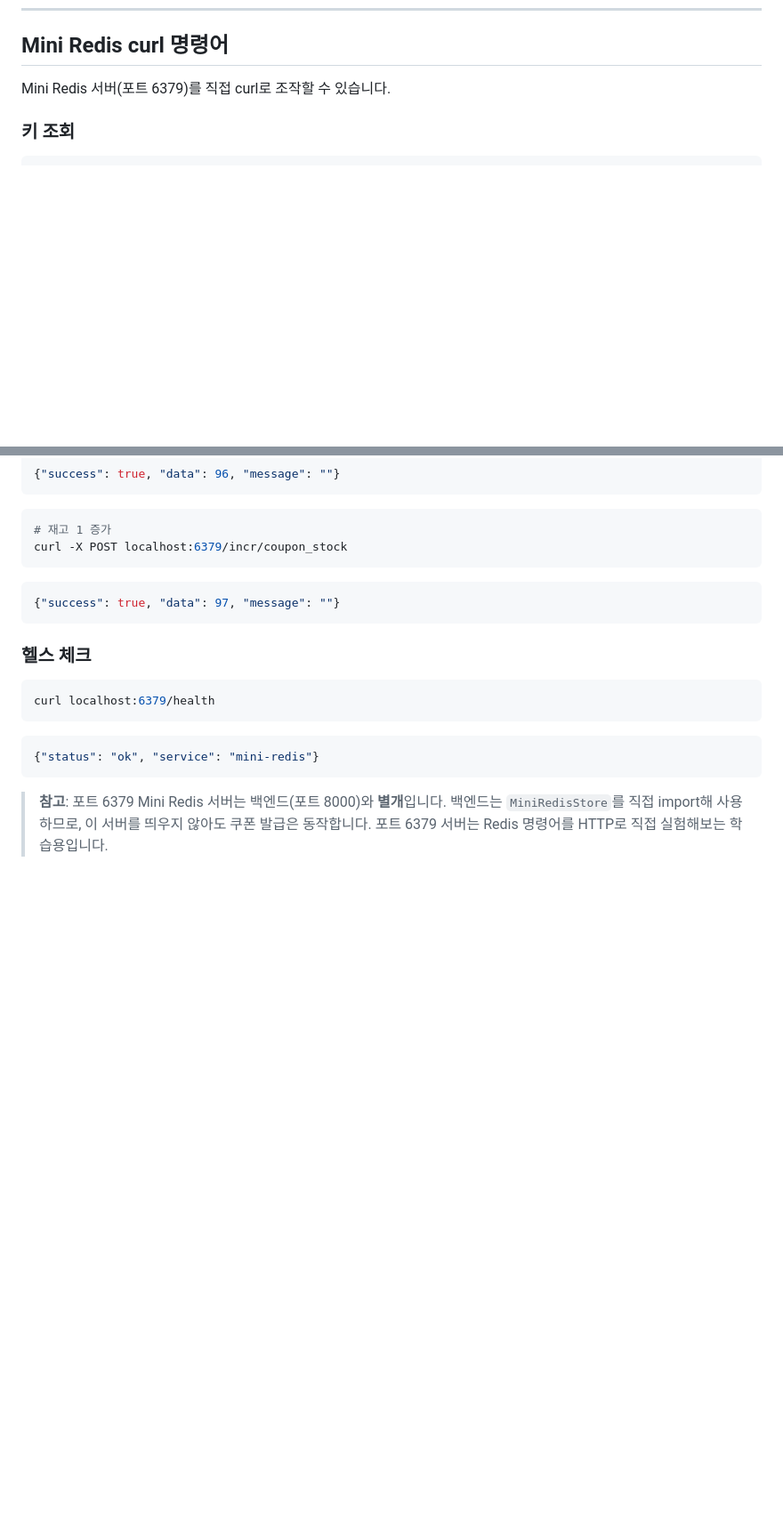
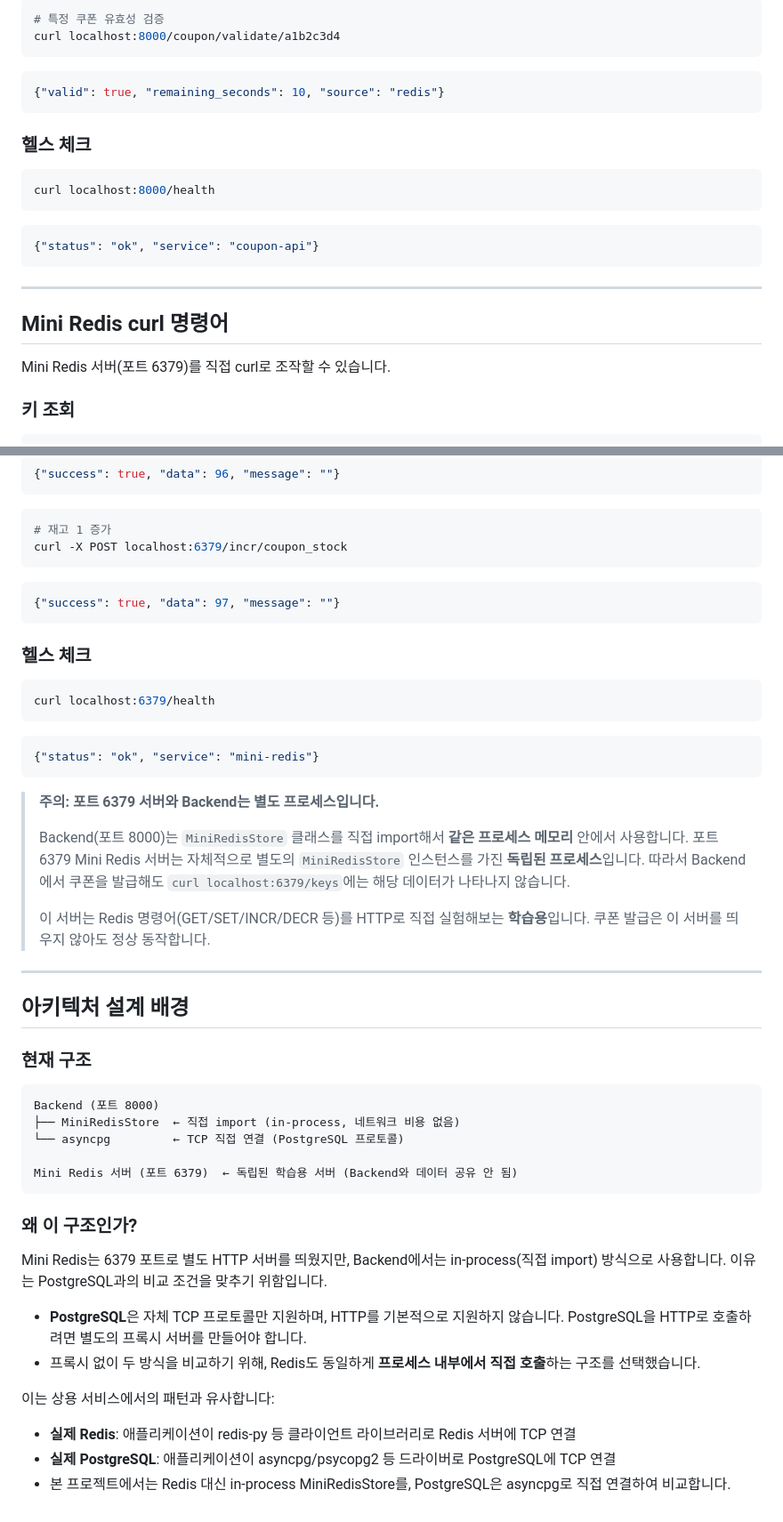
Before and after one commit to gunrein620/mini-redis, a Markdown page: mini-redis-coupon/README.md, 2 parts joined by grey strips. Shown at 89% size. Rendered like a GitHub page; blank space fills up the shorter version.

````diff
--- a/mini-redis-coupon/README.md
+++ b/mini-redis-coupon/README.md
@@ -186,3 +277,22 @@ MINI_REDIS_URL=http://localhost:6379
+```bash
+# 특정 쿠폰 유효성 검증
+curl localhost:8000/coupon/validate/a1b2c3d4
+```
+```json
+{"valid": true, "remaining_seconds": 10, "source": "redis"}
+```
+
+### 헬스 체크
+
+```bash
+curl localhost:8000/health
+```
+```json
+{"status": "ok", "service": "coupon-api"}
+```
+
+---
+
 ## Mini Redis curl 명령어
 
 Mini Redis 서버(포트 6379)를 직접 curl로 조작할 수 있습니다.
@@ -273,6 +383,39 @@ curl localhost:6379/health
 {"status": "ok", "service": "mini-redis"}
 ```
 
-> **참고**: 포트 6379 Mini Redis 서버는 백엔드(포트 8000)와 **별개**입니다.
-> 백엔드는 `MiniRedisStore`를 직접 import해 사용하므로, 이 서버를 띄우지 않아도 쿠폰 발급은 동작합니다.
-> 포트 6379 서버는 Redis 명령어를 HTTP로 직접 실험해보는 학습용입니다.
+> **주의: 포트 6379 서버와 Backend는 별도 프로세스입니다.**
+>
+> Backend(포트 8000)는 `MiniRedisStore` 클래스를 직접 import해서 **같은 프로세스 메모리** 안에서 사용합니다.
+> 포트 6379 Mini Redis 서버는 자체적으로 별도의 `MiniRedisStore` 인스턴스를 가진 **독립된 프로세스**입니다.
+> 따라서 Backend에서 쿠폰을 발급해도 `curl localhost:6379/keys`에는 해당 데이터가 나타나지 않습니다.
+>
+> 이 서버는 Redis 명령어(GET/SET/INCR/DECR 등)를 HTTP로 직접 실험해보는 **학습용**입니다.
+> 쿠폰 발급은 이 서버를 띄우지 않아도 정상 동작합니다.
+
+---
+
+## 아키텍처 설계 배경
+
+### 현재 구조
+
+```
+Backend (포트 8000)
+├── MiniRedisStore  ← 직접 import (in-process, 네트워크 비용 없음)
+└── asyncpg         ← TCP 직접 연결 (PostgreSQL 프로토콜)
+
+Mini Redis 서버 (포트 6379)  ← 독립된 학습용 서버 (Backend와 데이터 공유 안 됨)
+```
+
+### 왜 이 구조인가?
+
+Mini Redis는 6379 포트로 별도 HTTP 서버를 띄웠지만, Backend에서는 in-process(직접 import) 방식으로 사용합니다.
+이유는 PostgreSQL과의 비교 조건을 맞추기 위함입니다.
+
+- **PostgreSQL**은 자체 TCP 프로토콜만 지원하며, HTTP를 기본적으로 지원하지 않습니다.
+  PostgreSQL을 HTTP로 호출하려면 별도의 프록시 서버를 만들어야 합니다.
+- 프록시 없이 두 방식을 비교하기 위해, Redis도 동일하게 **프로세스 내부에서 직접 호출**하는 구조를 선택했습니다.
+
+이는 상용 서비스에서의 패턴과 유사합니다:
+- **실제 Redis**: 애플리케이션이 redis-py 등 클라이언트 라이브러리로 Redis 서버에 TCP 연결
+- **실제 PostgreSQL**: 애플리케이션이 asyncpg/psycopg2 등 드라이버로 PostgreSQL에 TCP 연결
+- 본 프로젝트에서는 Redis 대신 in-process MiniRedisStore를, PostgreSQL은 asyncpg로 직접 연결하여 비교합니다.
````
Also changed, not shown: other parts of mini-redis-coupon/README.md (+91 -0 lines).
